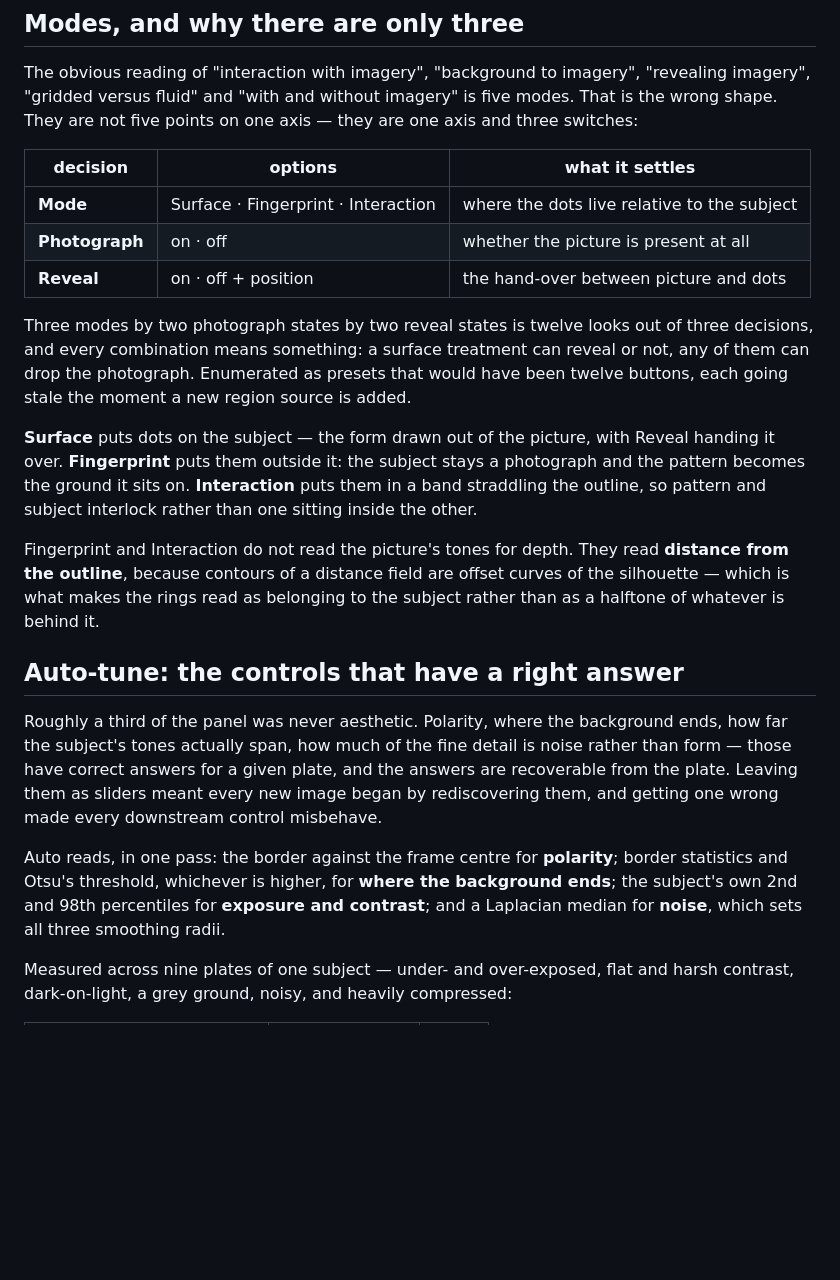
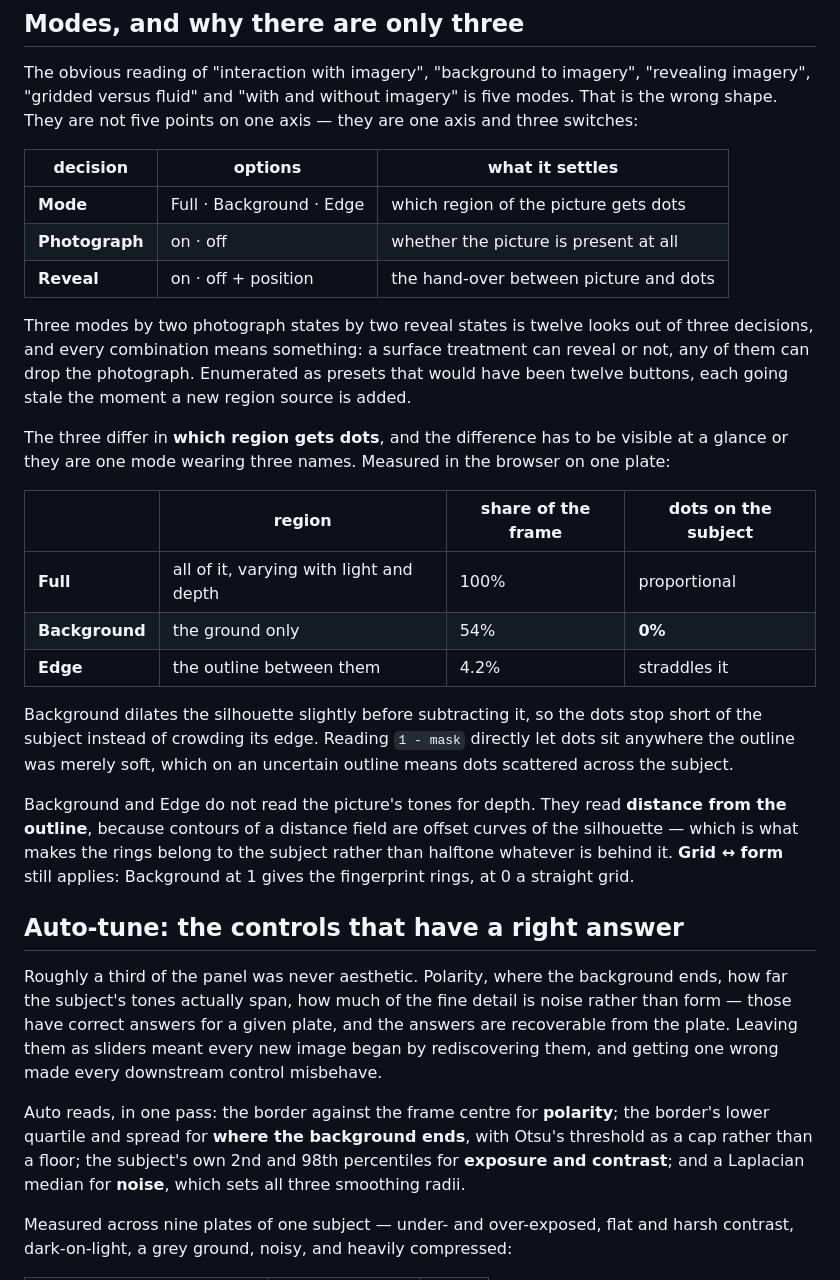
Before and after one commit to kanikanand/landor-ste, a Markdown page: README.md, the part around one of its changes. Rendered like a GitHub page; blank space fills up the shorter version.

```diff
--- a/README.md
+++ b/README.md
@@ -92,7 +103,7 @@ they are one axis and three switches:
 
 | decision | options | what it settles |
 |---|---|---|
-| **Mode** | Surface · Fingerprint · Interaction | where the dots live relative to the subject |
+| **Mode** | Full · Background · Edge | which region of the picture gets dots |
 | **Photograph** | on · off | whether the picture is present at all |
 | **Reveal** | on · off + position | the hand-over between picture and dots |
 
@@ -102,16 +113,26 @@ can reveal or not, any of them can drop the photograph. Enumerated as presets
 that would have been twelve buttons, each going stale the moment a new region
 source is added.
 
-**Surface** puts dots on the subject — the form drawn out of the picture, with
-Reveal handing it over. **Fingerprint** puts them outside it: the subject stays
-a photograph and the pattern becomes the ground it sits on. **Interaction**
-puts them in a band straddling the outline, so pattern and subject interlock
-rather than one sitting inside the other.
+The three differ in **which region gets dots**, and the difference has to be
+visible at a glance or they are one mode wearing three names. Measured in the
+browser on one plate:
 
-Fingerprint and Interaction do not read the picture's tones for depth. They
-read **distance from the outline**, because contours of a distance field are
-offset curves of the silhouette — which is what makes the rings read as
-belonging to the subject rather than as a halftone of whatever is behind it.
+| | region | share of the frame | dots on the subject |
+|---|---|---|---|
+| **Full** | all of it, varying with light and depth | 100% | proportional |
+| **Background** | the ground only | 54% | **0%** |
+| **Edge** | the outline between them | 4.2% | straddles it |
+
+Background dilates the silhouette slightly before subtracting it, so the dots
+stop short of the subject instead of crowding its edge. Reading `1 - mask`
+directly let dots sit anywhere the outline was merely soft, which on an
+uncertain outline means dots scattered across the subject.
+
+Background and Edge do not read the picture's tones for depth. They read
+**distance from the outline**, because contours of a distance field are offset
+curves of the silhouette — which is what makes the rings belong to the subject
+rather than halftone whatever is behind it. **Grid ↔ form** still applies:
+Background at 1 gives the fingerprint rings, at 0 a straight grid.
 
 ## Auto-tune: the controls that have a right answer
 
@@ -123,8 +144,8 @@ meant every new image began by rediscovering them, and getting one wrong made
 every downstream control misbehave.
 
 Auto reads, in one pass: the border against the frame centre for **polarity**;
-border statistics and Otsu's threshold, whichever is higher, for **where the
-background ends**; the subject's own 2nd and 98th percentiles for **exposure
+the border's lower quartile and spread for **where the background ends**, with
+Otsu's threshold as a cap rather than a floor; the subject's own 2nd and 98th percentiles for **exposure
 and contrast**; and a Laplacian median for **noise**, which sets all three
 smoothing radii.
 
```
Also changed, not shown: other parts of README.md (+31 -14 lines).
